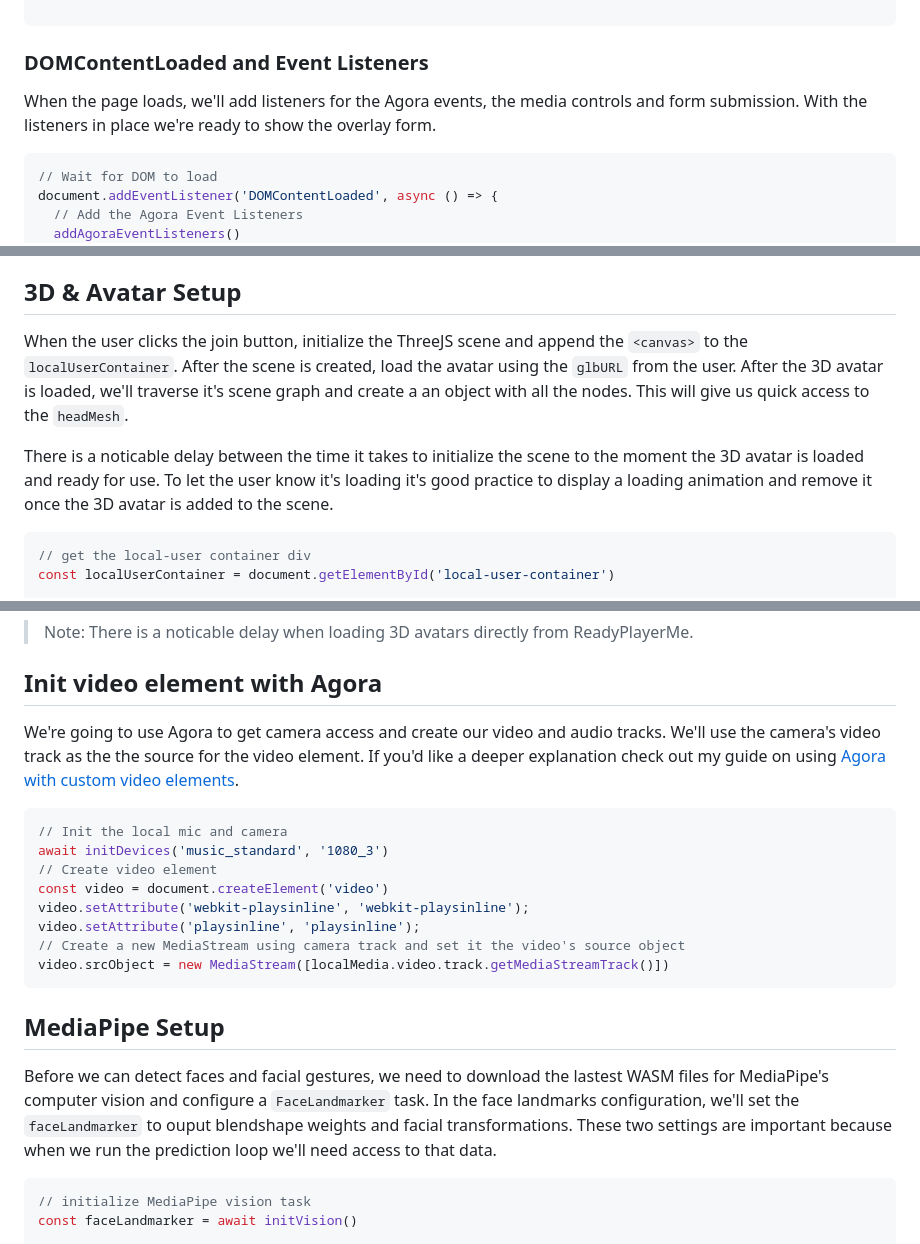
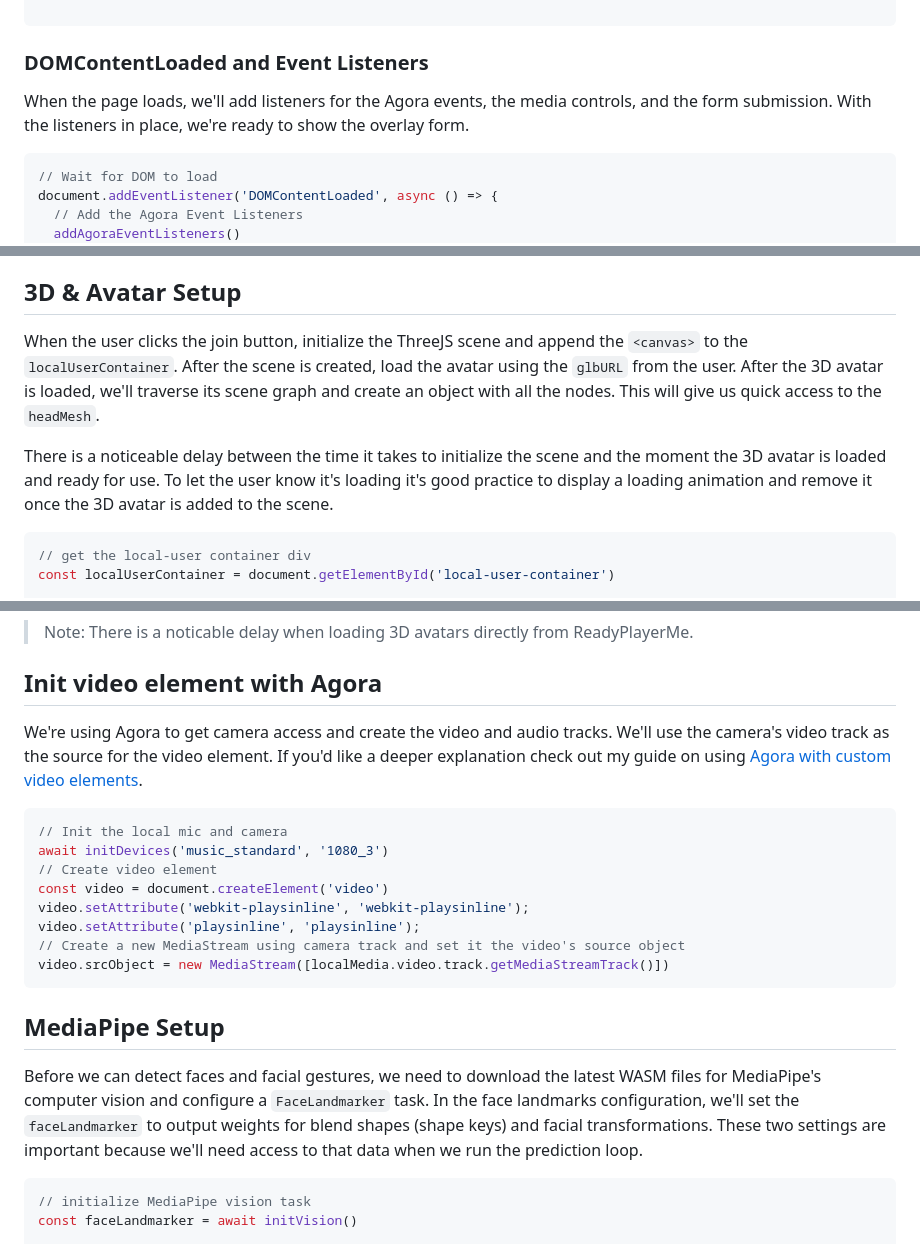
Before and after one commit to AgoraIO-Community/agora-mediapipe-readyplayerme, a Markdown page: docs/GUIDE.md, 3 parts joined by grey strips. GitHub-like rendering.

````diff
--- a/docs/GUIDE.md
+++ b/docs/GUIDE.md
@@ -106,7 +106,7 @@ let blendShapes
 ```
 
 ### DOMContentLoaded and Event Listeners
-When the page loads, we'll add listeners for the Agora events, the media controls and form submission. With the listeners in place we're ready to show the overlay form.
+When the page loads, we'll add listeners for the Agora events, the media controls, and the form submission. With the listeners in place, we're ready to show the overlay form.
 
 ```javascript
 // Wait for DOM to load
@@ -126,9 +126,9 @@ document.addEventListener('DOMContentLoaded', async () => {
 > NOTE: Make sure to add client event listensers before joining the channel, otherwise some events may not get triggered as expected.
 
 ## 3D & Avatar Setup
-When the user clicks the join button, initialize the ThreeJS scene and append the `<canvas>`  to  the `localUserContainer`. After the scene is created, load the avatar using the `glbURL` from the user. After the 3D avatar is loaded, we'll traverse it's scene graph and create a an object with all the nodes. This will give us quick access to the `headMesh`.
+When the user clicks the join button, initialize the ThreeJS scene and append the `<canvas>`  to  the `localUserContainer`. After the scene is created, load the avatar using the `glbURL` from the user. After the 3D avatar is loaded, we'll traverse its scene graph and create an object with all the nodes. This will give us quick access to the `headMesh`.
 
-There is a noticable delay between the time it takes to initialize the scene to the moment the 3D avatar is loaded and ready for use. To let the user know it's loading it's good practice to display a loading animation and remove it once the 3D avatar is added to the scene.
+There is a noticeable delay between the time it takes to initialize the scene and the moment the 3D avatar is loaded and ready for use. To let the user know it's loading it's good practice to display a loading animation and remove it once the 3D avatar is added to the scene.
 
 ```javascript
 // get the local-user container div
@@ -172,7 +172,7 @@ loader.load(rpmMorphTargetsURL,
 > Note: There is a noticable delay when loading 3D avatars directly from ReadyPlayerMe.
 
 ## Init video element with Agora
-We're going to use Agora to get camera access and create our video and audio tracks. We'll use the camera's video track as the the source for the video element. If you'd like a deeper explanation check out my guide on using [Agora with custom video elements](https://medium.com/agora-io/custom-video-elements-with-javascript-and-agora-web-sdk-3c70d5dc1e09).
+We're using Agora to get camera access and create the video and audio tracks. We'll use the camera's video track as the source for the video element. If you'd like a deeper explanation check out my guide on using [Agora with custom video elements](https://medium.com/agora-io/custom-video-elements-with-javascript-and-agora-web-sdk-3c70d5dc1e09).
 
 ```javascript
 // Init the local mic and camera
@@ -185,7 +185,7 @@ video.setAttribute('playsinline', 'playsinline');
 video.srcObject = new MediaStream([localMedia.video.track.getMediaStreamTrack()])
 ```
 ## MediaPipe Setup
-Before we can detect faces and facial gestures, we need to download the lastest WASM files for MediaPipe's computer vision and configure a `FaceLandmarker` task. In the face landmarks configuration, we'll set the `faceLandmarker` to ouput blendshape weights and facial transformations. These two settings are important because when we run the prediction loop we'll need access to that data.
+Before we can detect faces and facial gestures, we need to download the latest WASM files for MediaPipe's computer vision and configure a `FaceLandmarker` task. In the face landmarks configuration, we'll set the `faceLandmarker` to output weights for blend shapes (shape keys) and facial transformations. These two settings are important because we'll need access to that data when we run the prediction loop.
 
 ```javascript
 // initialize MediaPipe vision task
````
Also changed, not shown: other parts of docs/GUIDE.md (+37 -40 lines).
